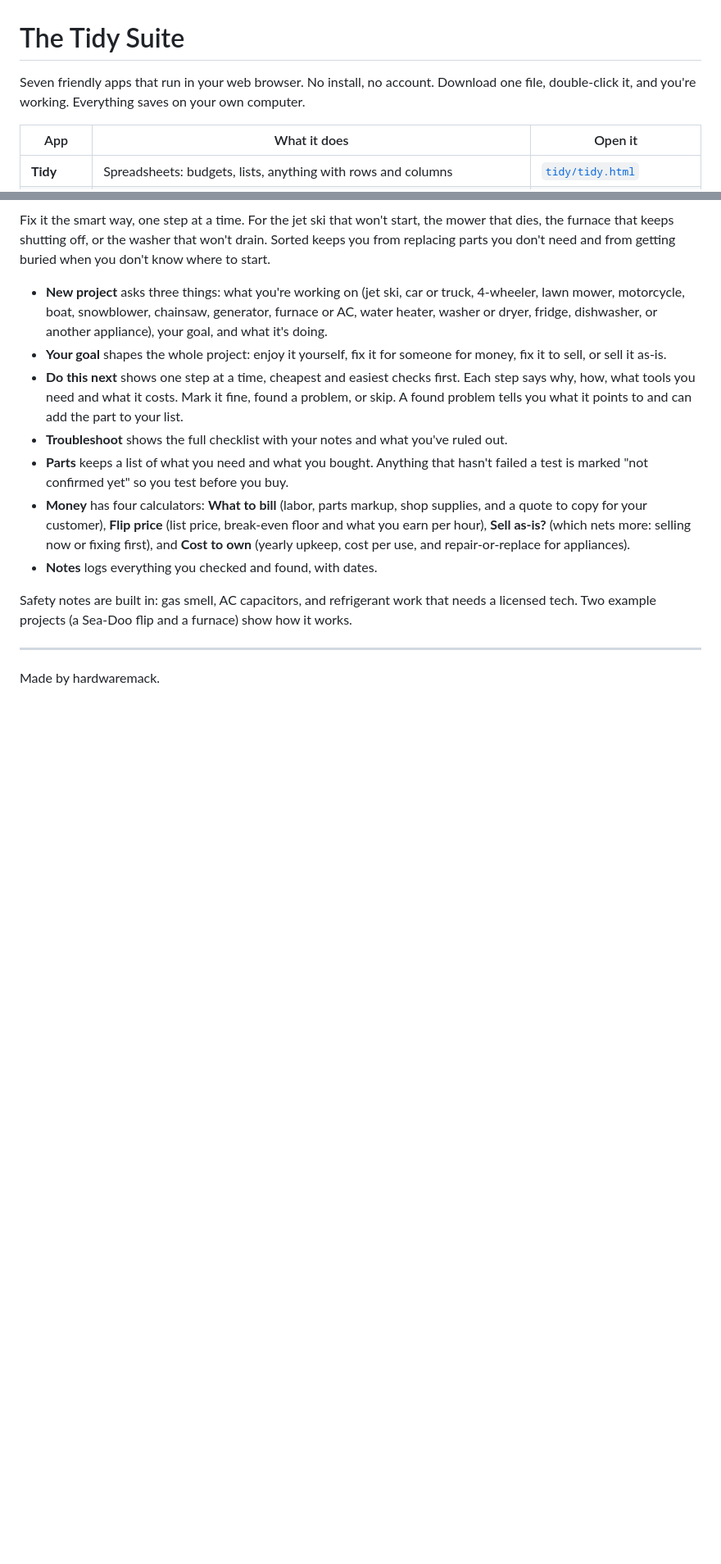
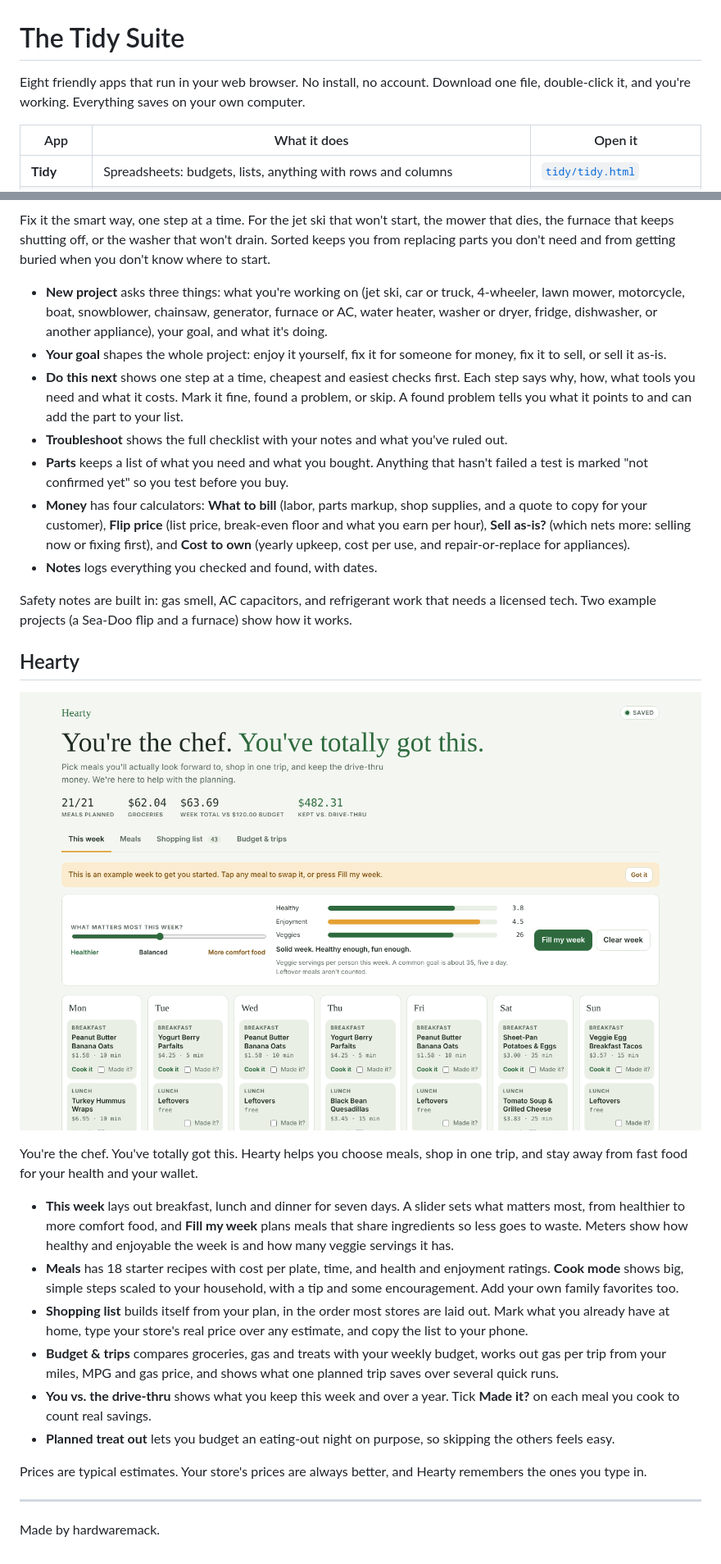
Before and after one commit to hardwaremack-prog/tidy-suite, a Markdown page: README.md, 2 parts joined by grey strips. Shown at 82% size. GitHub-like rendering; pictures changed too: hearty/screenshot.png (added); blank space fills up the shorter version.

```diff
--- a/README.md
+++ b/README.md
@@ -1,6 +1,6 @@
 # The Tidy Suite
 
-Seven friendly apps that run in your web browser. No install, no account. Download one file, double-click it, and you're working. Everything saves on your own computer.
+Eight friendly apps that run in your web browser. No install, no account. Download one file, double-click it, and you're working. Everything saves on your own computer.
 
 | App | What it does | Open it |
 |---|---|---|
@@ -99,5 +100,20 @@ Fix it the smart way, one step at a time. For the jet ski that won't start, the
 
 Safety notes are built in: gas smell, AC capacitors, and refrigerant work that needs a licensed tech. Two example projects (a Sea-Doo flip and a furnace) show how it works.
 
+## Hearty
+
+![Hearty](hearty/screenshot.png)
+
+You're the chef. You've totally got this. Hearty helps you choose meals, shop in one trip, and stay away from fast food for your health and your wallet.
+
+- **This week** lays out breakfast, lunch and dinner for seven days. A slider sets what matters most, from healthier to more comfort food, and **Fill my week** plans meals that share ingredients so less goes to waste. Meters show how healthy and enjoyable the week is and how many veggie servings it has.
+- **Meals** has 18 starter recipes with cost per plate, time, and health and enjoyment ratings. **Cook mode** shows big, simple steps scaled to your household, with a tip and some encouragement. Add your own family favorites too.
+- **Shopping list** builds itself from your plan, in the order most stores are laid out. Mark what you already have at home, type your store's real price over any estimate, and copy the list to your phone.
+- **Budget & trips** compares groceries, gas and treats with your weekly budget, works out gas per trip from your miles, MPG and gas price, and shows what one planned trip saves over several quick runs.
+- **You vs. the drive-thru** shows what you keep this week and over a year. Tick **Made it?** on each meal you cook to count real savings.
+- **Planned treat out** lets you budget an eating-out night on purpose, so skipping the others feels easy.
+
+Prices are typical estimates. Your store's prices are always better, and Hearty remembers the ones you type in.
+
 ---
 Made by hardwaremack.
```
Also changed, not shown: other parts of README.md (+3 -2 lines), 2 other files.
